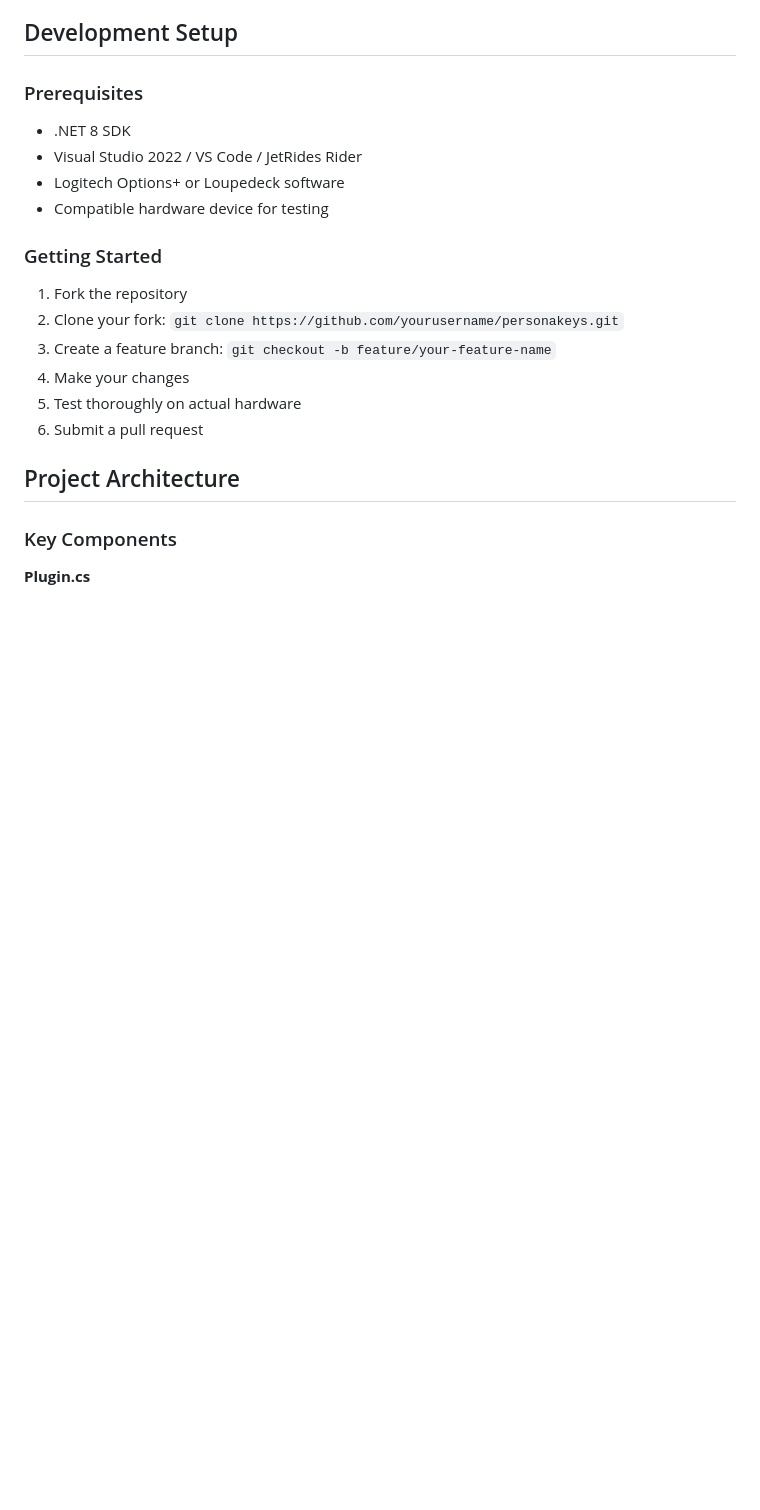
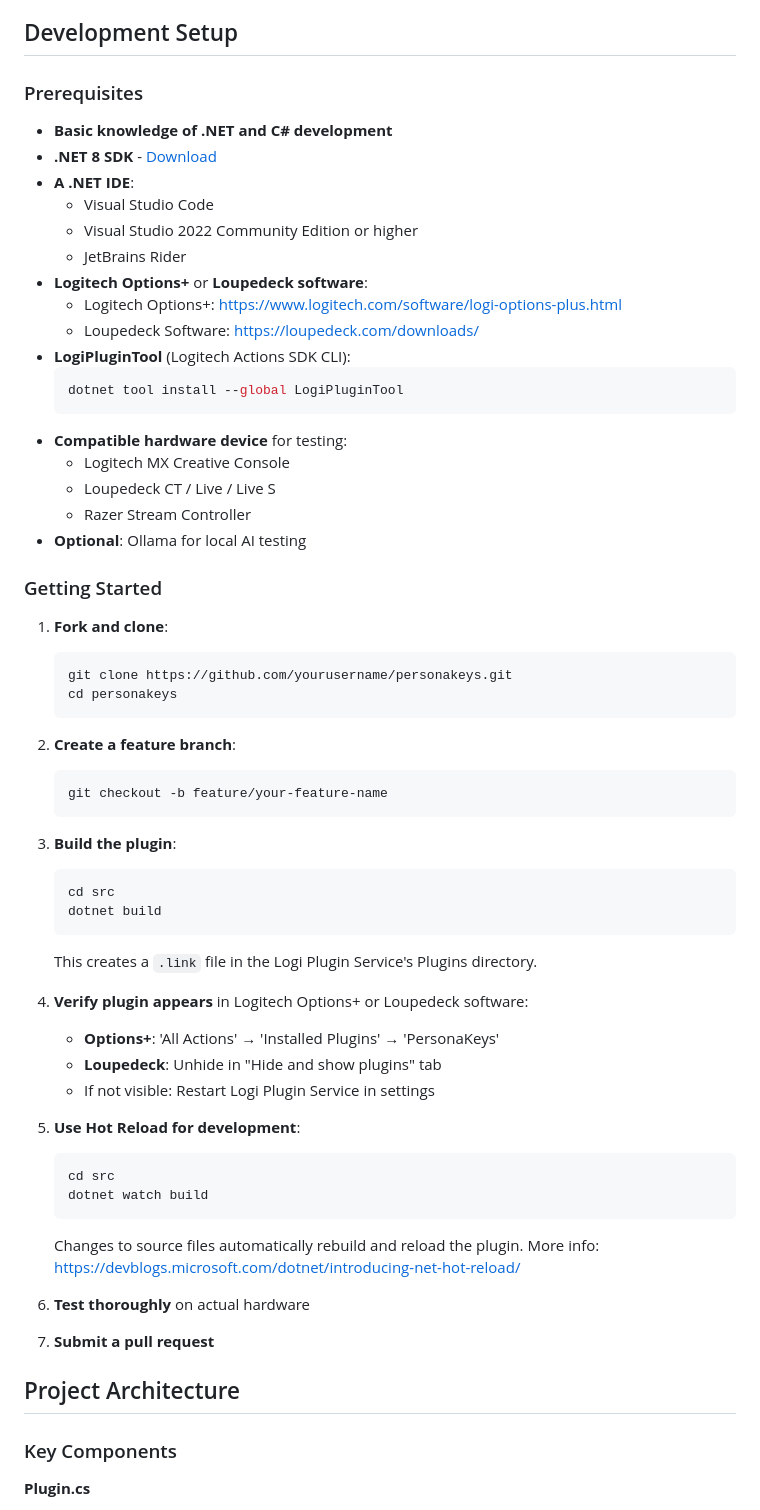
Before and after one commit to monodox/personakeys, a Markdown page: CONTRIBUTING.md, the part around the change. GitHub-like rendering; blank space fills up the shorter version.

````diff
--- a/CONTRIBUTING.md
+++ b/CONTRIBUTING.md
@@ -5,18 +5,61 @@ Thank you for your interest in contributing to PersonaKeys! This document provid
 ## Development Setup
 
 ### Prerequisites
-- .NET 8 SDK
-- Visual Studio 2022 / VS Code / JetRides Rider
-- Logitech Options+ or Loupedeck software
-- Compatible hardware device for testing
+- **Basic knowledge of .NET and C# development**
+- **.NET 8 SDK** - [Download](https://dotnet.microsoft.com/download/dotnet/8.0)
+- **A .NET IDE**:
+  - Visual Studio Code
+  - Visual Studio 2022 Community Edition or higher
+  - JetBrains Rider
+- **Logitech Options+** or **Loupedeck software**:
+  - Logitech Options+: https://www.logitech.com/software/logi-options-plus.html
+  - Loupedeck Software: https://loupedeck.com/downloads/
+- **LogiPluginTool** (Logitech Actions SDK CLI):
+  ```bash
+  dotnet tool install --global LogiPluginTool
+  ```
+- **Compatible hardware device** for testing:
+  - Logitech MX Creative Console
+  - Loupedeck CT / Live / Live S
+  - Razer Stream Controller
+- **Optional**: Ollama for local AI testing
 
 ### Getting Started
-1. Fork the repository
-2. Clone your fork: `git clone https://github.com/yourusername/personakeys.git`
-3. Create a feature branch: `git checkout -b feature/your-feature-name`
-4. Make your changes
-5. Test thoroughly on actual hardware
-6. Submit a pull request
+
+1. **Fork and clone**:
+   ```bash
+   git clone https://github.com/yourusername/personakeys.git
+   cd personakeys
+   ```
+
+2. **Create a feature branch**:
+   ```bash
+   git checkout -b feature/your-feature-name
+   ```
+
+3. **Build the plugin**:
+   ```bash
+   cd src
+   dotnet build
+   ```
+   This creates a `.link` file in the Logi Plugin Service's Plugins directory.
+
+4. **Verify plugin appears** in Logitech Options+ or Loupedeck software:
+   - **Options+**: 'All Actions' → 'Installed Plugins' → 'PersonaKeys'
+   - **Loupedeck**: Unhide in "Hide and show plugins" tab
+   - If not visible: Restart Logi Plugin Service in settings
+
+5. **Use Hot Reload for development**:
+   ```bash
+   cd src
+   dotnet watch build
+   ```
+   Changes to source files automatically rebuild and reload the plugin.
+   More info: https://devblogs.microsoft.com/dotnet/introducing-net-hot-reload/
+
+6. **Test thoroughly** on actual hardware
+
+7. **Submit a pull request**
 
 ## Project Architecture
 
````
Also changed, not shown: README.md (+35 -14 lines).
